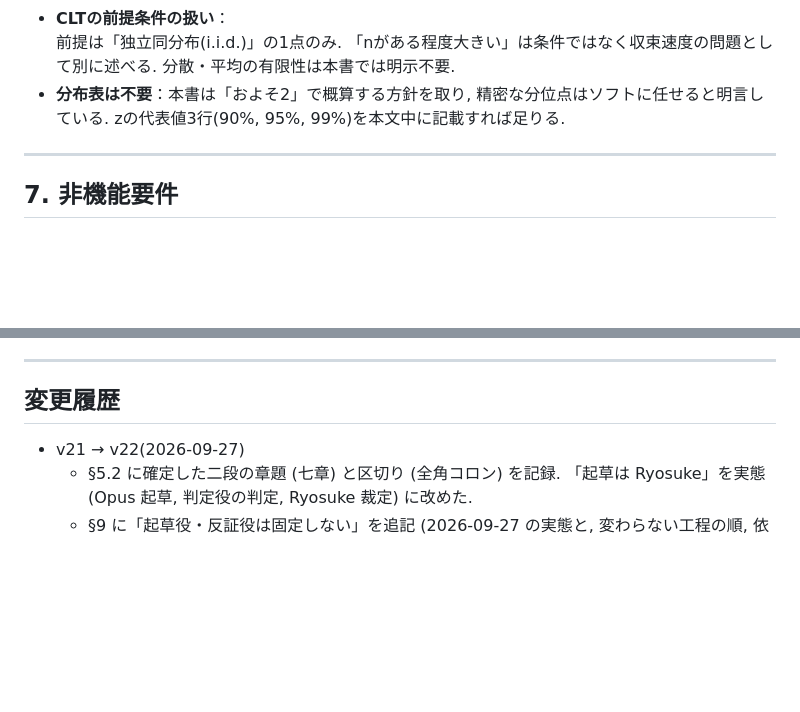
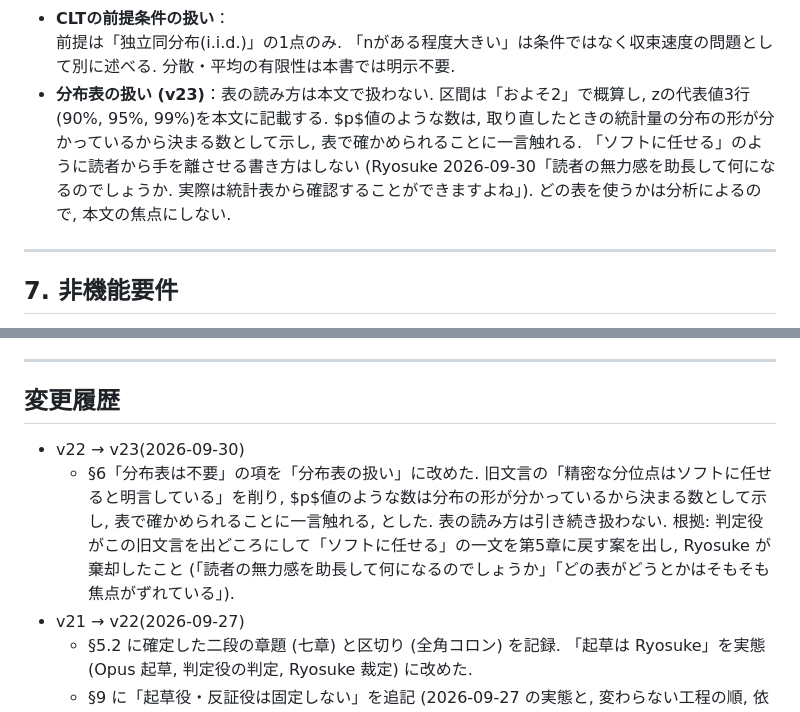
Before and after one commit to lioskM/textbook_statistics, a Markdown page: docs/要件定義書.md, 2 parts joined by grey strips. GitHub-like rendering; blank space fills up the shorter version.

Commit message:
要件定義書 v23: 分布表の扱いを改め, 「ソフトに任せる」の文言を外す (Ryosuke 裁定 2026-09-30)
Co-Authored-By: Claude Fable 5.1 <noreply@anthropic.com>

```diff
--- a/docs/要件定義書.md
+++ b/docs/要件定義書.md
@@ -206,7 +206,7 @@
 - **v19 で削除した第一稿の方針**：理論分布の紹介方針, 第4章の構成方針, 4章・5章の分業方針, 5章・6章の分業方針, 第6章 (検定) と巻末付録の分業方針. いずれも第一稿の章立て (全9章＋付録) を前提にしたもので, 第二稿の六段に吸収された. 生きている判断は骨格の各段と, 下の二項 (CLT の前提条件, 分布表) に移してある. $t$ 検定に Welch 法を使い等分散を仮定しないこと, 不偏分散の $n-1$ を第3段のコラムで扱うことは, 第二稿の本文に化体している.
 - **CLTの前提条件の扱い**：
   前提は「独立同分布(i.i.d.)」の1点のみ. 「nがある程度大きい」は条件ではなく収束速度の問題として別に述べる. 分散・平均の有限性は本書では明示不要.
-- **分布表は不要**：本書は「およそ2」で概算する方針を取り, 精密な分位点はソフトに任せると明言している. zの代表値3行(90%, 95%, 99%)を本文中に記載すれば足りる.
+- **分布表の扱い (v23)**：表の読み方は本文で扱わない. 区間は「およそ2」で概算し, zの代表値3行(90%, 95%, 99%)を本文に記載する. $p$値のような数は, 取り直したときの統計量の分布の形が分かっているから決まる数として示し, 表で確かめられることに一言触れる. 「ソフトに任せる」のように読者から手を離させる書き方はしない (Ryosuke 2026-09-30「読者の無力感を助長して何になるのでしょうか. 実際は統計表から確認することができますよね」). どの表を使うかは分析によるので, 本文の焦点にしない.
 
 ---
 ## 7. 非機能要件
@@ -272,6 +272,8 @@
 
 ---
 ## 変更履歴
+- v22 → v23(2026-09-30)
+  - §6「分布表は不要」の項を「分布表の扱い」に改めた. 旧文言の「精密な分位点はソフトに任せると明言している」を削り, $p$値のような数は分布の形が分かっているから決まる数として示し, 表で確かめられることに一言触れる, とした. 表の読み方は引き続き扱わない. 根拠: 判定役がこの旧文言を出どころにして「ソフトに任せる」の一文を第5章に戻す案を出し, Ryosuke が棄却したこと (「読者の無力感を助長して何になるのでしょうか」「どの表がどうとかはそもそも焦点がずれている」).
 - v21 → v22(2026-09-27)
   - §5.2 に確定した二段の章題 (七章) と区切り (全角コロン) を記録. 「起草は Ryosuke」を実態 (Opus 起草, 判定役の判定, Ryosuke 裁定) に改めた.
   - §9 に「起草役・反証役は固定しない」を追記 (2026-09-27 の実態と, 変わらない工程の順, 依頼文に著者の特徴づけを書かないこと).
```
Also changed, not shown: other parts of docs/要件定義書.md (+2 -2 lines).
